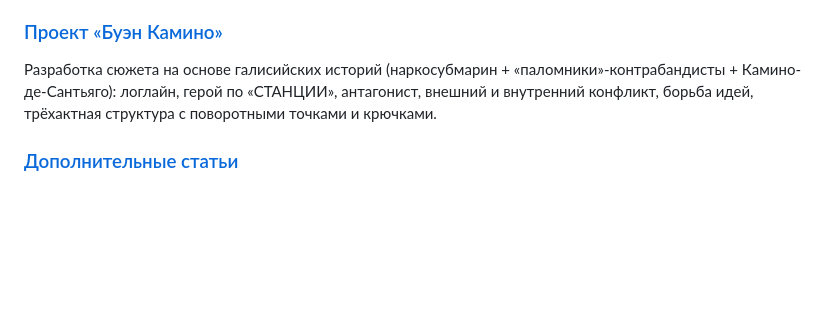
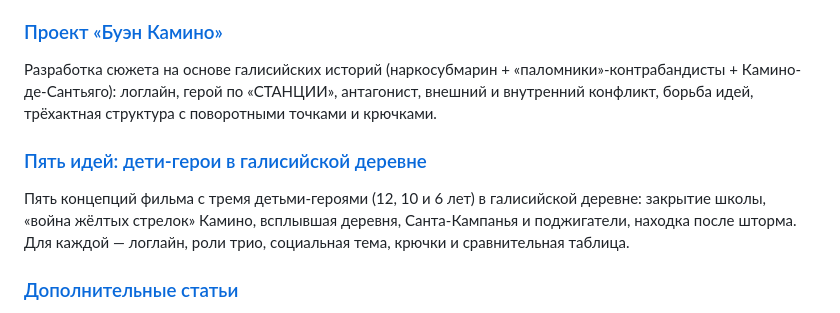
Before and after one commit to finbusinessmd-svg/CursorWork, a Markdown page: screenwriting/README.md, the part around the change. Rendered like a GitHub page; blank space fills up the shorter version.

```diff
--- a/screenwriting/README.md
+++ b/screenwriting/README.md
@@ -35,6 +35,10 @@
 
 Разработка сюжета на основе галисийских историй (наркосубмарин + «паломники»-контрабандисты + Камино-де-Сантьяго): логлайн, герой по «СТАНЦИИ», антагонист, внешний и внутренний конфликт, борьба идей, трёхактная структура с поворотными точками и крючками.
 
+### [Пять идей: дети-герои в галисийской деревне](idei-detskogo-filma-galisiya.md)
+
+Пять концепций фильма с тремя детьми-героями (12, 10 и 6 лет) в галисийской деревне: закрытие школы, «война жёлтых стрелок» Камино, всплывшая деревня, Санта-Кампанья и поджигатели, находка после шторма. Для каждой — логлайн, роли трио, социальная тема, крючки и сравнительная таблица.
+
 ### [Дополнительные статьи](dopolnitelnye-stati.md)
 
 - **3D-персонаж. Как создать главного героя** — физическое, социологическое и психологическое измерения; основной комедийный аспект (ОКА), достоинства и недостатки, внутренний и внешний конфликт.
```
Also changed, not shown: screenwriting/idei-detskogo-filma-galisiya.md (added, +105 -0 lines).
